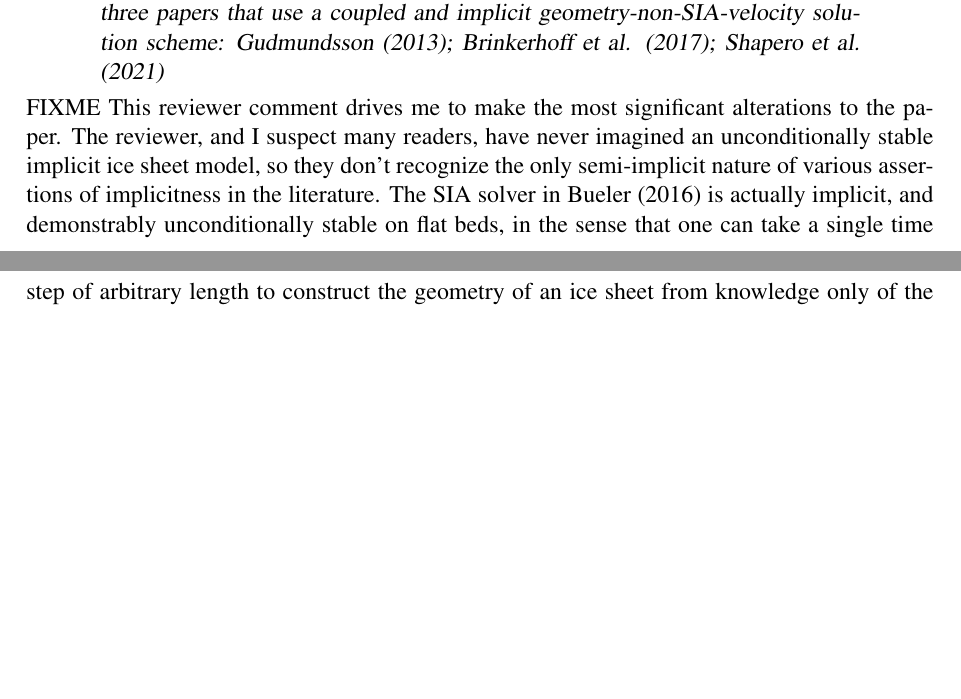
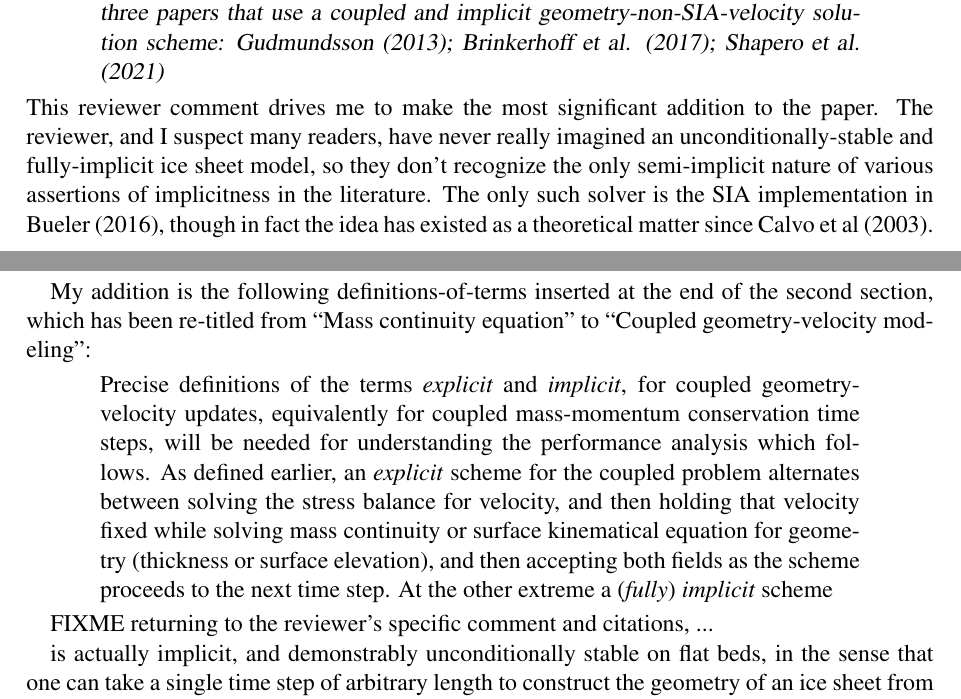
Before and after one commit to bueler/perf-model-ism, a LaTeX paper (paper/reviews/response.tex): two parts of pages 3 and 4 of 4 before the commit and two parts of pages 3 and 4 of 5 after it, joined at a grey line, cut so that both start at the same text, the shorter picture padded with empty space. Compiled offline with pdfLaTeX.

Commit message:
a bit of work, but no completion

```diff
--- a/paper/reviews/response.tex
+++ b/paper/reviews/response.tex
@@ -178,10 +178,20 @@ Overall, the manuscript is a worthwhile contribution that will help to guide fut
 With that background, I am happy if readers conclude, for example, that the author thinks that 20km or 40km Antarctic model results are no longer ``valid'' in a scientific sense.  That is what I think, and I was under the impression that this was a generally-accepted judgement.
 
 \begin{review}
-\textbf{L34}  While explicit time stepping is indeed the paradigm, the ‘very few exceptions’ ought to be referenced. While I am sure there are more, here are three papers that use a coupled and implicit geometry-non-SIA-velocity solution scheme: Gudmundsson (2013); Brinkerhoff et al. (2017); Shapero et al. (2021)
+\textbf{L34}  While explicit time stepping is indeed the paradigm, the ‘very few exceptions’ ought to be referenced.  While I am sure there are more, here are three papers that use a coupled and implicit geometry-non-SIA-velocity solution scheme: Gudmundsson (2013); Brinkerhoff et al. (2017); Shapero et al. (2021)
 \end{review}
 
-\noindent FIXME This reviewer comment drives me to make the most significant alterations to the paper.  The reviewer, and I suspect many readers, have never imagined an unconditionally stable implicit ice sheet model, so they don't recognize the only semi-implicit nature of various assertions of implicitness in the literature.  The SIA solver in Bueler (2016) is actually implicit, and demonstrably unconditionally stable on flat beds, in the sense that one can take a single time step of arbitrary length to construct the geometry of an ice sheet from knowledge only of the surface mass balance (accumulation/ablation function) and the bed.  This means a free-boundary problem must be solved during the time step to determine the map-plane region occupied by the ice.  Otherwise, in the cited models wherein an ``implicit'' claim is made, in fact a major aspect of the geometry at the current time step, specifically the ice-covered domain of the map-plane, is \emph{fixed} during the time step.  Only the vertical extent of the ice is updated implicitly.
+\noindent This reviewer comment drives me to make the most significant addition to the paper.  The reviewer, and I suspect many readers, have never really imagined an unconditionally-stable and fully-implicit ice sheet model, so they don't recognize the only semi-implicit nature of various assertions of implicitness in the literature.  The only such solver is the SIA implementation in Bueler (2016), though in fact the idea has existed as a theoretical matter since Calvo et al (2003).
+
+My addition is the following definitions-of-terms inserted at the end of the second section, which has been re-titled from ``Mass continuity equation'' to ``Coupled geometry-velocity modeling'':
+
+\begin{quote}
+Precise definitions of the terms \emph{explicit} and \emph{implicit}, for coupled geometry-velocity updates, equivalently for coupled mass-momentum conservation time steps, will be needed for understanding the performance analysis which follows.  As defined earlier, an \emph{explicit} scheme for the coupled problem alternates between solving the stress balance for velocity, and then holding that velocity fixed while solving mass continuity or surface kinematical equation for geometry (thickness or surface elevation), and then accepting both fields as the scheme proceeds to the next time step.  At the other extreme a (\emph{fully}) \emph{implicit} scheme
+\end{quote}
+
+FIXME returning to the reviewer's specific comment and citations, ...
+
+ is actually implicit, and demonstrably unconditionally stable on flat beds, in the sense that one can take a single time step of arbitrary length to construct the geometry of an ice sheet from knowledge only of the surface mass balance (accumulation/ablation function) and the bed.  This means a free-boundary problem must be solved during the time step to determine the map-plane region occupied by the ice.  Otherwise, in the cited models wherein an ``implicit'' claim is made, in fact a major aspect of the geometry at the current time step, specifically the ice-covered domain of the map-plane, is \emph{fixed} during the time step.  Only the vertical extent of the ice is updated implicitly.
 
 FIXME owe the reader a definition of ``explicit'', ``semi-implicit'', and ``implicit'' as I use them; put this at the end of the (new) ``Coupled geometry-velocity time-stepping'' section; ``explicit if all aspects of ice geometry are fixed during the velocity solve, and then that velocity is used (without further alteration) to compute an updated velocity''; ``semi-implicit if any major aspect of the ice geometry is fixed during the (partly-coupled) geometry-velocity solve'' (and the ice-covered map-plane region certainly counts as a major aspect); ``implicit if all aspects of ice geometry and velocity are solved for simultaneously'' (and this is necessarily a free-boundary problem in horizontal and vertical directions; quote ``weakly recognized'' comment from Schoof \& Hewitt
 
```
